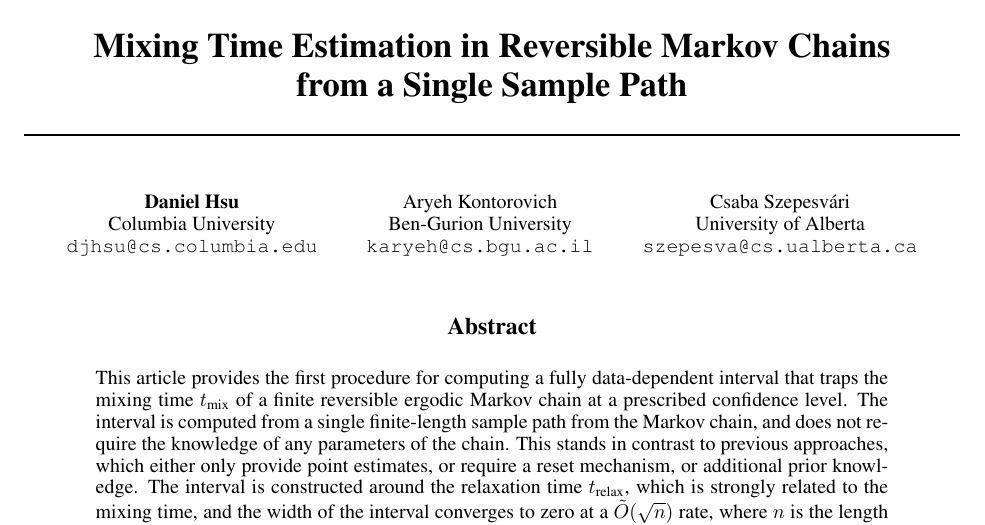
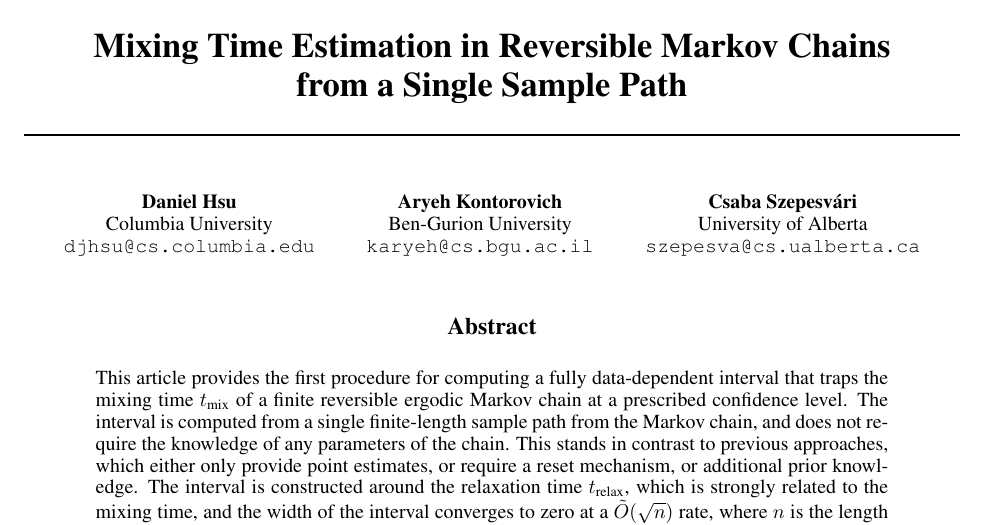
Before and after one commit to Szepi/mixing-time-est, a LaTeX paper (nips2015ws/paper.tex): part of page 1 of 5, cut so that both start at the same text. Compiled offline with pdfLaTeX.

Commit message:
formatting

```diff
--- a/nips2015ws/paper.tex
+++ b/nips2015ws/paper.tex
@@ -14,11 +14,11 @@
   Daniel Hsu \\
   Columbia University \\
   \url{djhsu@cs.columbia.edu}
-  \and
+  \And
   Aryeh Kontorovich \\
   Ben-Gurion University \\
   \url{karyeh@cs.bgu.ac.il}
-  \and
+  \And
   Csaba Szepesv\'ari \\
   University of Alberta \\
   \url{szepesva@cs.ualberta.ca}
```
